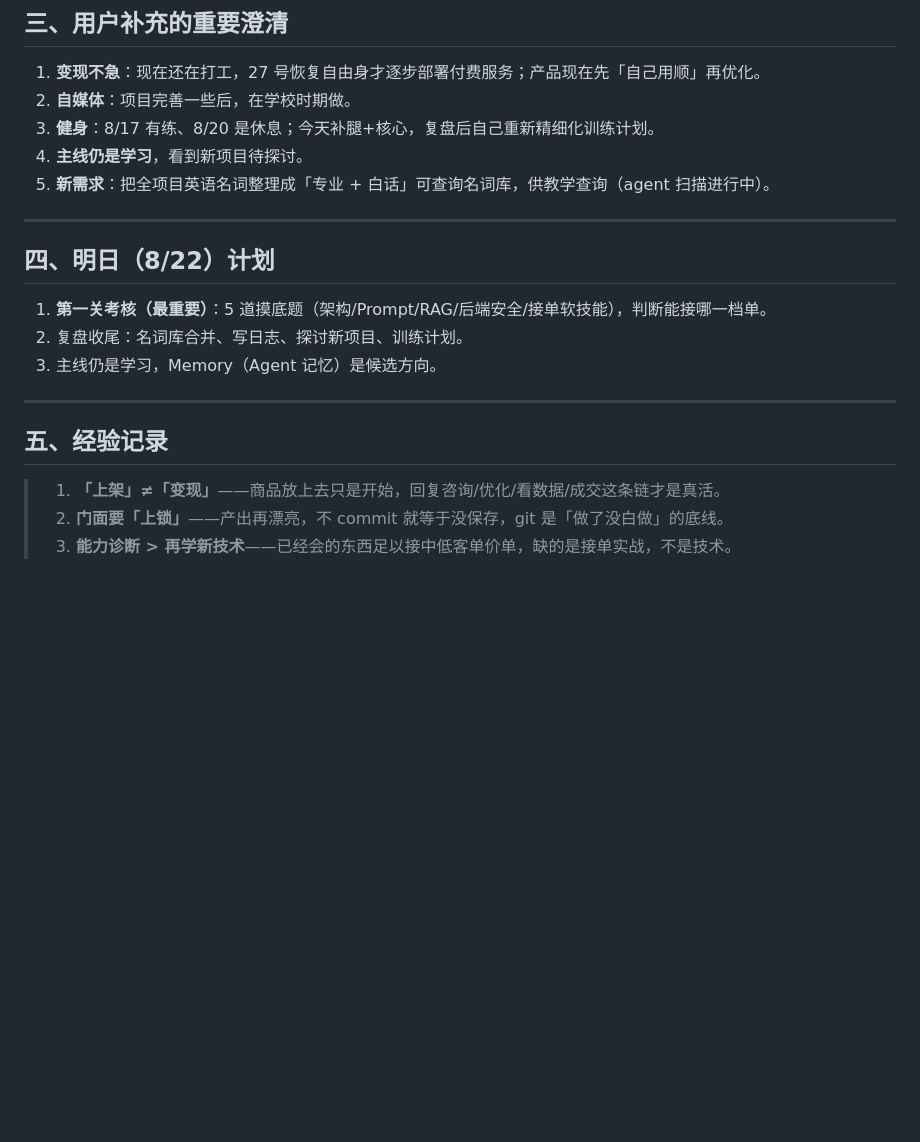
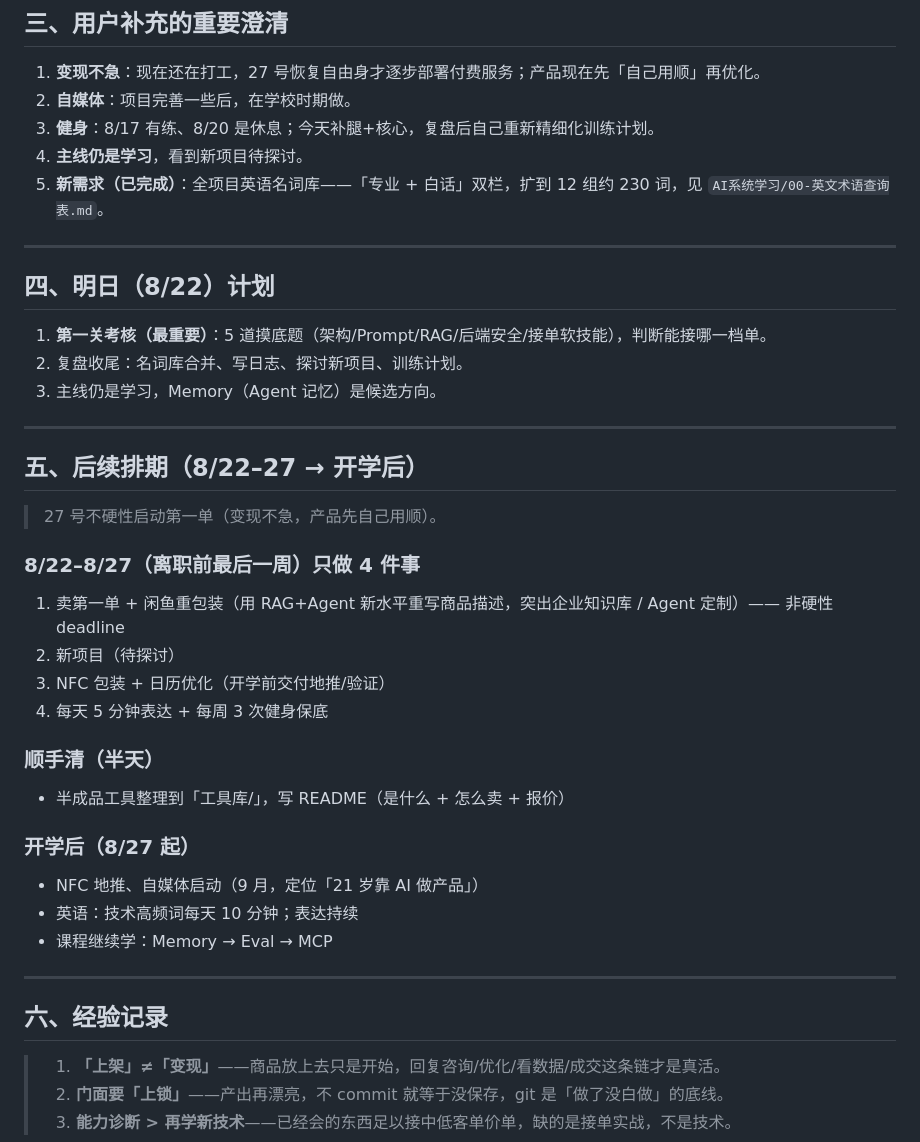
Before and after one commit to burgerman777/august-plan, a Markdown page: 日志/22-2026-08-21-复盘.md, the part around the change. Drawn GitHub-style; blank space fills up the shorter version.

Commit message:
docs: 补 8/21 复盘日志（后续排期 + 27号决策 + 名词库完成）
Co-Authored-By: Claude <noreply@anthropic.com>

```diff
--- a/日志/22-2026-08-21-复盘.md
+++ b/日志/22-2026-08-21-复盘.md
@@ -46,7 +46,7 @@
 2. **自媒体**：项目完善一些后，在学校时期做。
 3. **健身**：8/17 有练、8/20 是休息；今天补腿+核心，复盘后自己重新精细化训练计划。
 4. **主线仍是学习**，看到新项目待探讨。
-5. **新需求**：把全项目英语名词整理成「专业 + 白话」可查询名词库，供教学查询（agent 扫描进行中）。
+5. **新需求（已完成）**：全项目英语名词库——「专业 + 白话」双栏，扩到 12 组约 230 词，见 `AI系统学习/00-英文术语查询表.md`。
 
 ---
 
@@ -58,7 +58,27 @@
 
 ---
 
-## 五、经验记录
+## 五、后续排期（8/22–27 → 开学后）
+
+> 27 号不硬性启动第一单（变现不急，产品先自己用顺）。
+
+### 8/22–8/27（离职前最后一周）只做 4 件事
+1. 卖第一单 + 闲鱼重包装（用 RAG+Agent 新水平重写商品描述，突出企业知识库 / Agent 定制）—— 非硬性 deadline
+2. 新项目（待探讨）
+3. NFC 包装 + 日历优化（开学前交付地推/验证）
+4. 每天 5 分钟表达 + 每周 3 次健身保底
+
+### 顺手清（半天）
+- 半成品工具整理到「工具库/」，写 README（是什么 + 怎么卖 + 报价）
+
+### 开学后（8/27 起）
+- NFC 地推、自媒体启动（9 月，定位「21 岁靠 AI 做产品」）
+- 英语：技术高频词每天 10 分钟；表达持续
+- 课程继续学：Memory → Eval → MCP
+
+---
+
+## 六、经验记录
 
 > 1. **「上架」≠「变现」**——商品放上去只是开始，回复咨询/优化/看数据/成交这条链才是真活。
 > 2. **门面要「上锁」**——产出再漂亮，不 commit 就等于没保存，git 是「做了没白做」的底线。
```
